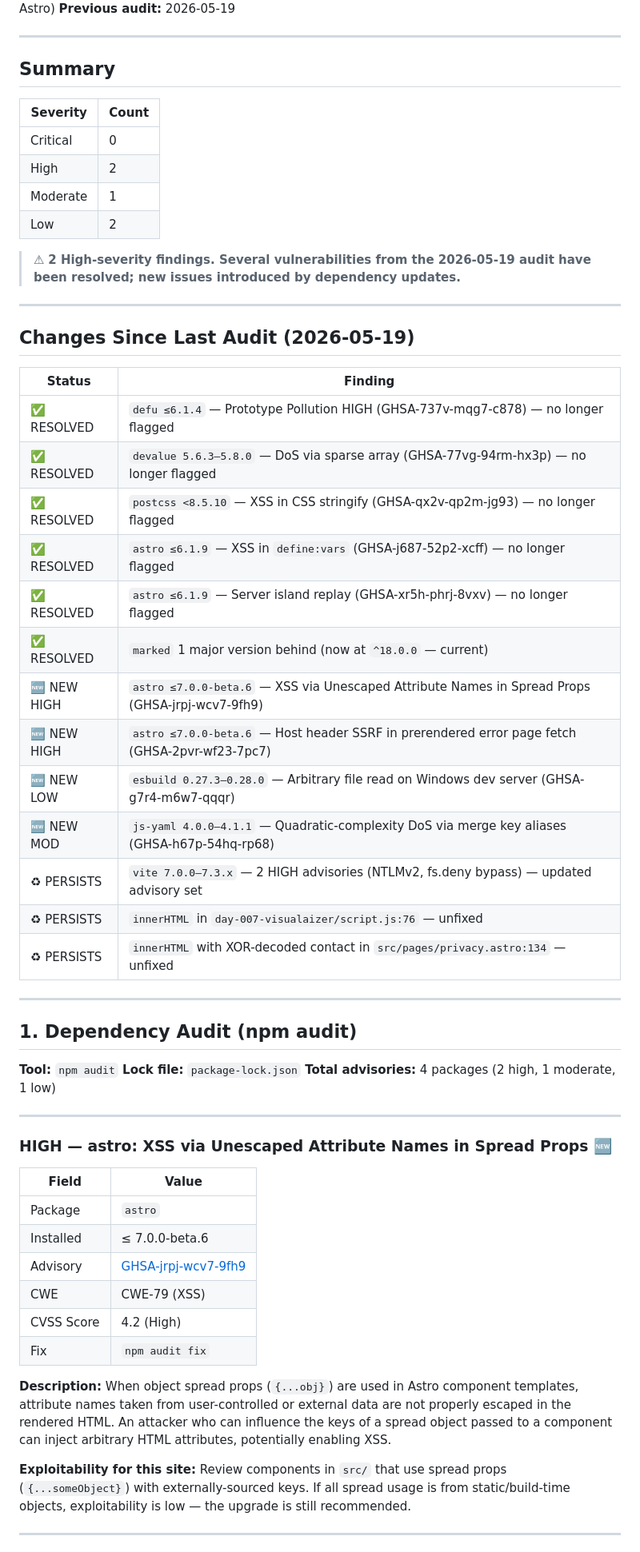
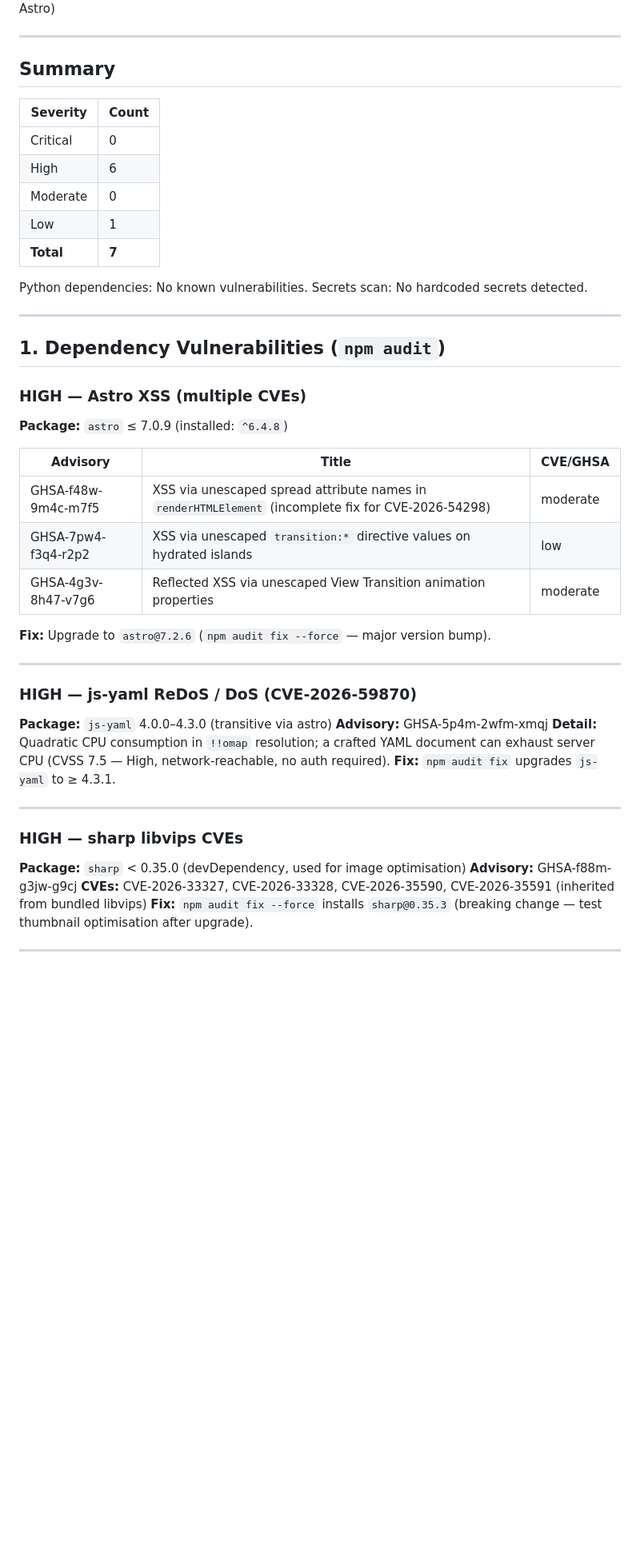
Before and after one commit to rxtxr/robinson-cursor, a Markdown page: SECURITY-AUDIT.md, the part around one of its changes. Shown at 80% size. Rendered like a GitHub page; blank space fills up the shorter version.

```diff
--- a/SECURITY-AUDIT.md
+++ b/SECURITY-AUDIT.md
@@ -4,6 +4,5 @@
 **Auditor:** Automated weekly security scan
 **Package manager:** npm (Node.js / Astro)
-**Previous audit:** 2026-05-19
 
 ---
 
@@ -11,57 +10,48 @@
 
 | Severity | Count |
 |----------|-------|
-| Critical | 0     |
-| High     | 2     |
-| Moderate | 1     |
-| Low      | 2     |
+| Critical | 0 |
+| High | 6 |
+| Moderate | 0 |
+| Low | 1 |
+| **Total** | **7** |
 
-> ⚠ **2 High-severity findings. Several vulnerabilities from the 2026-05-19 audit have been resolved; new issues introduced by dependency updates.**
+Python dependencies: No known vulnerabilities.
+Secrets scan: No hardcoded secrets detected.
 
 ---
 
-## Changes Since Last Audit (2026-05-19)
+## 1. Dependency Vulnerabilities (`npm audit`)
 
-| Status       | Finding |
-|--------------|---------|
-| ✅ RESOLVED  | `defu ≤6.1.4` — Prototype Pollution HIGH (GHSA-737v-mqg7-c878) — no longer flagged |
-| ✅ RESOLVED  | `devalue 5.6.3–5.8.0` — DoS via sparse array (GHSA-77vg-94rm-hx3p) — no longer flagged |
-| ✅ RESOLVED  | `postcss <8.5.10` — XSS in CSS stringify (GHSA-qx2v-qp2m-jg93) — no longer flagged |
-| ✅ RESOLVED  | `astro ≤6.1.9` — XSS in `define:vars` (GHSA-j687-52p2-xcff) — no longer flagged |
-| ✅ RESOLVED  | `astro ≤6.1.9` — Server island replay (GHSA-xr5h-phrj-8vxv) — no longer flagged |
-| ✅ RESOLVED  | `marked` 1 major version behind (now at `^18.0.0` — current) |
-| 🆕 NEW HIGH  | `astro ≤7.0.0-beta.6` — XSS via Unescaped Attribute Names in Spread Props (GHSA-jrpj-wcv7-9fh9) |
-| 🆕 NEW HIGH  | `astro ≤7.0.0-beta.6` — Host header SSRF in prerendered error page fetch (GHSA-2pvr-wf23-7pc7) |
-| 🆕 NEW LOW   | `esbuild 0.27.3–0.28.0` — Arbitrary file read on Windows dev server (GHSA-g7r4-m6w7-qqqr) |
-| 🆕 NEW MOD   | `js-yaml 4.0.0–4.1.1` — Quadratic-complexity DoS via merge key aliases (GHSA-h67p-54hq-rp68) |
-| ♻ PERSISTS  | `vite 7.0.0–7.3.x` — 2 HIGH advisories (NTLMv2, fs.deny bypass) — updated advisory set |
-| ♻ PERSISTS  | `innerHTML` in `day-007-visualaizer/script.js:76` — unfixed |
-| ♻ PERSISTS  | `innerHTML` with XOR-decoded contact in `src/pages/privacy.astro:134` — unfixed |
+### HIGH — Astro XSS (multiple CVEs)
+
+**Package:** `astro` ≤ 7.0.9 (installed: `^6.4.8`)
+
+| Advisory | Title | CVE/GHSA |
+|----------|-------|----------|
+| GHSA-f48w-9m4c-m7f5 | XSS via unescaped spread attribute names in `renderHTMLElement` (incomplete fix for CVE-2026-54298) | moderate |
+| GHSA-7pw4-f3q4-r2p2 | XSS via unescaped `transition:*` directive values on hydrated islands | low |
+| GHSA-4g3v-8h47-v7g6 | Reflected XSS via unescaped View Transition animation properties | moderate |
+
+**Fix:** Upgrade to `astro@7.2.6` (`npm audit fix --force` — major version bump).
 
 ---
 
-## 1. Dependency Audit (npm audit)
+### HIGH — js-yaml ReDoS / DoS (CVE-2026-59870)
 
-**Tool:** `npm audit`
-**Lock file:** `package-lock.json`
-**Total advisories:** 4 packages (2 high, 1 moderate, 1 low)
+**Package:** `js-yaml` 4.0.0–4.3.0 (transitive via astro)
+**Advisory:** GHSA-5p4m-2wfm-xmqj
+**Detail:** Quadratic CPU consumption in `!!omap` resolution; a crafted YAML document can exhaust server CPU (CVSS 7.5 — High, network-reachable, no auth required).
+**Fix:** `npm audit fix` upgrades `js-yaml` to ≥ 4.3.1.
 
 ---
 
-### HIGH — astro: XSS via Unescaped Attribute Names in Spread Props 🆕
+### HIGH — sharp libvips CVEs
 
-| Field      | Value |
-|------------|-------|
-| Package    | `astro` |
-| Installed  | ≤ 7.0.0-beta.6 |
-| Advisory   | [GHSA-jrpj-wcv7-9fh9](https://github.com/advisories/GHSA-jrpj-wcv7-9fh9) |
-| CWE        | CWE-79 (XSS) |
-| CVSS Score | 4.2 (High) |
-| Fix        | `npm audit fix` |
-
-**Description:** When object spread props (`{...obj}`) are used in Astro component templates, attribute names taken from user-controlled or external data are not properly escaped in the rendered HTML. An attacker who can influence the keys of a spread object passed to a component can inject arbitrary HTML attributes, potentially enabling XSS.
-
-**Exploitability for this site:** Review components in `src/` that use spread props (`{...someObject}`) with externally-sourced keys. If all spread usage is from static/build-time objects, exploitability is low — the upgrade is still recommended.
+**Package:** `sharp` < 0.35.0 (devDependency, used for image optimisation)
+**Advisory:** GHSA-f88m-g3jw-g9cj
+**CVEs:** CVE-2026-33327, CVE-2026-33328, CVE-2026-35590, CVE-2026-35591 (inherited from bundled libvips)
+**Fix:** `npm audit fix --force` installs `sharp@0.35.3` (breaking change — test thumbnail optimisation after upgrade).
 
 ---
 
```
Also changed, not shown: other parts of SECURITY-AUDIT.md (+54 -115 lines).
